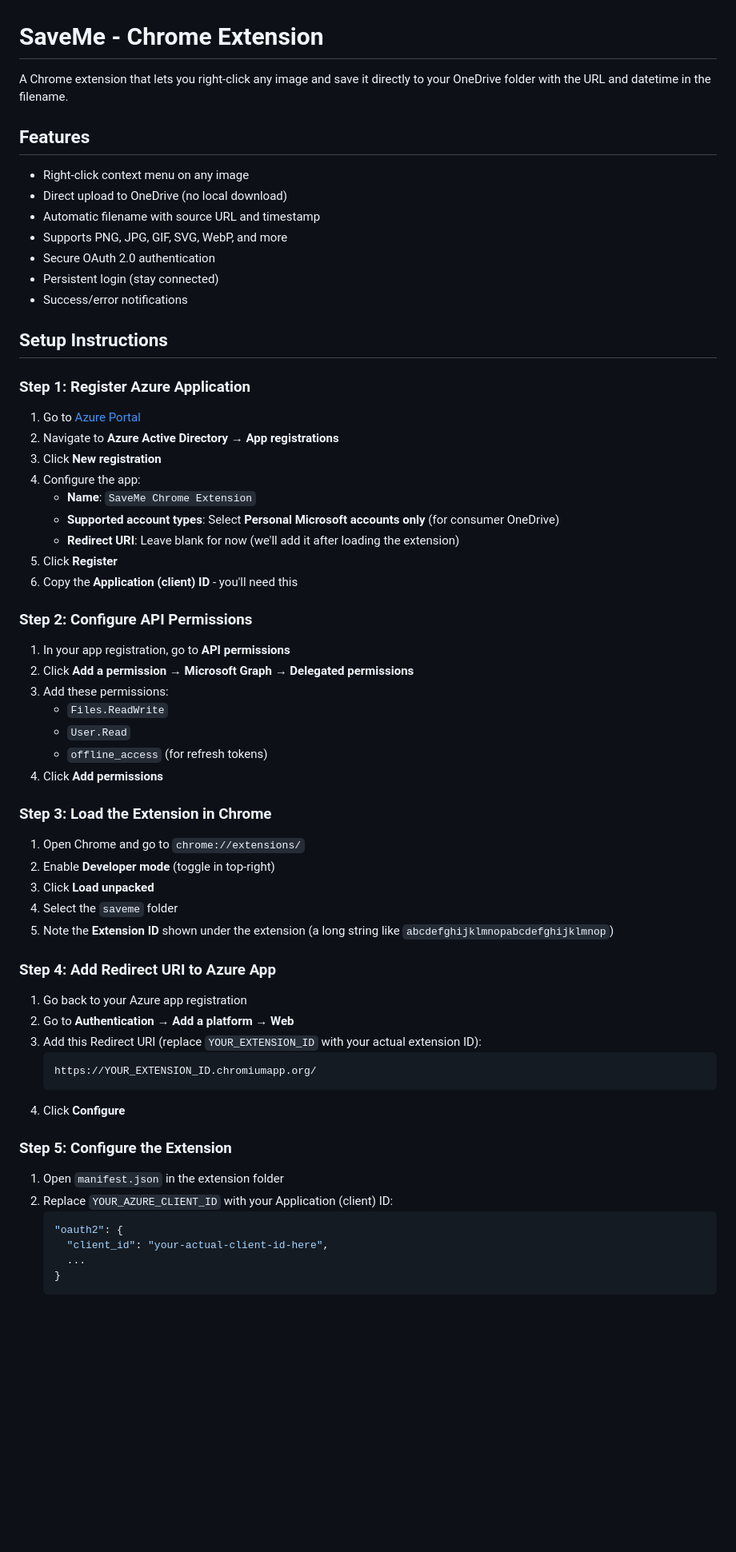
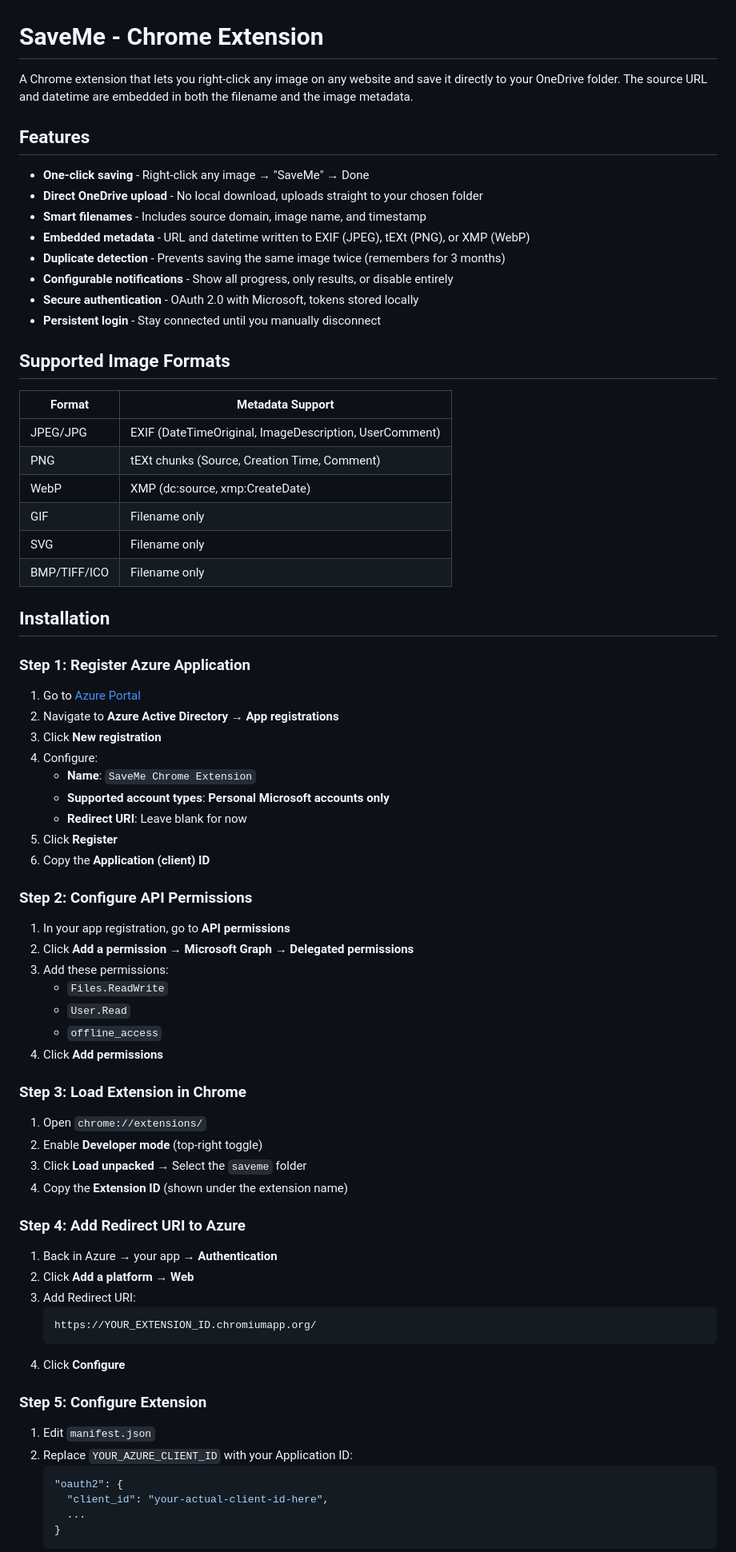
Before and after one commit to karli2000/saveme, a Markdown page: README.md, the part around the change printed below. Shown: that part at 80% size. Drawn GitHub-style; blank space fills up the shorter version.

Commit message:
feat: Revise README for clarity and structure; enhance feature descriptions and installation steps

````diff
--- a/README.md
+++ b/README.md
@@ -1,30 +1,42 @@
 # SaveMe - Chrome Extension
 
-A Chrome extension that lets you right-click any image and save it directly to your OneDrive folder with the URL and datetime in the filename.
+A Chrome extension that lets you right-click any image on any website and save it directly to your OneDrive folder. The source URL and datetime are embedded in both the filename and the image metadata.
 
 ## Features
 
-- Right-click context menu on any image
-- Direct upload to OneDrive (no local download)
-- Automatic filename with source URL and timestamp
-- Supports PNG, JPG, GIF, SVG, WebP, and more
-- Secure OAuth 2.0 authentication
-- Persistent login (stay connected)
-- Success/error notifications
+- **One-click saving** - Right-click any image → "SaveMe" → Done
+- **Direct OneDrive upload** - No local download, uploads straight to your chosen folder
+- **Smart filenames** - Includes source domain, image name, and timestamp
+- **Embedded metadata** - URL and datetime written to EXIF (JPEG), tEXt (PNG), or XMP (WebP)
+- **Duplicate detection** - Prevents saving the same image twice (remembers for 3 months)
+- **Configurable notifications** - Show all progress, only results, or disable entirely
+- **Secure authentication** - OAuth 2.0 with Microsoft, tokens stored locally
+- **Persistent login** - Stay connected until you manually disconnect
 
-## Setup Instructions
+## Supported Image Formats
+
+| Format | Metadata Support |
+|--------|------------------|
+| JPEG/JPG | EXIF (DateTimeOriginal, ImageDescription, UserComment) |
+| PNG | tEXt chunks (Source, Creation Time, Comment) |
+| WebP | XMP (dc:source, xmp:CreateDate) |
+| GIF | Filename only |
+| SVG | Filename only |
+| BMP/TIFF/ICO | Filename only |
+
+## Installation
 
 ### Step 1: Register Azure Application
 
 1. Go to [Azure Portal](https://portal.azure.com)
 2. Navigate to **Azure Active Directory** → **App registrations**
 3. Click **New registration**
-4. Configure the app:
+4. Configure:
    - **Name**: `SaveMe Chrome Extension`
-   - **Supported account types**: Select **Personal Microsoft accounts only** (for consumer OneDrive)
-   - **Redirect URI**: Leave blank for now (we'll add it after loading the extension)
+   - **Supported account types**: **Personal Microsoft accounts only**
+   - **Redirect URI**: Leave blank for now
 5. Click **Register**
-6. Copy the **Application (client) ID** - you'll need this
+6. Copy the **Application (client) ID**
 
 ### Step 2: Configure API Permissions
 
@@ -33,31 +45,30 @@ A Chrome extension that lets you right-click any image and save it directly to y
 3. Add these permissions:
    - `Files.ReadWrite`
    - `User.Read`
-   - `offline_access` (for refresh tokens)
+   - `offline_access`
 4. Click **Add permissions**
 
-### Step 3: Load the Extension in Chrome
+### Step 3: Load Extension in Chrome
 
-1. Open Chrome and go to `chrome://extensions/`
-2. Enable **Developer mode** (toggle in top-right)
-3. Click **Load unpacked**
-4. Select the `saveme` folder
-5. Note the **Extension ID** shown under the extension (a long string like `abcdefghijklmnopabcdefghijklmnop`)
+1. Open `chrome://extensions/`
+2. Enable **Developer mode** (top-right toggle)
+3. Click **Load unpacked** → Select the `saveme` folder
+4. Copy the **Extension ID** (shown under the extension name)
 
-### Step 4: Add Redirect URI to Azure App
+### Step 4: Add Redirect URI to Azure
 
-1. Go back to your Azure app registration
-2. Go to **Authentication** → **Add a platform** → **Web**
-3. Add this Redirect URI (replace `YOUR_EXTENSION_ID` with your actual extension ID):
+1. Back in Azure → your app → **Authentication**
+2. Click **Add a platform** → **Web**
+3. Add Redirect URI:
    ```
    https://YOUR_EXTENSION_ID.chromiumapp.org/
    ```
 4. Click **Configure**
 
-### Step 5: Configure the Extension
+### Step 5: Configure Extension
 
-1. Open `manifest.json` in the extension folder
-2. Replace `YOUR_AZURE_CLIENT_ID` with your Application (client) ID:
+1. Edit `manifest.json`
+2. Replace `YOUR_AZURE_CLIENT_ID` with your Application ID:
    ```json
    "oauth2": {
      "client_id": "your-actual-client-id-here",
````
Also changed, not shown: other parts of README.md (+69 -29 lines).
